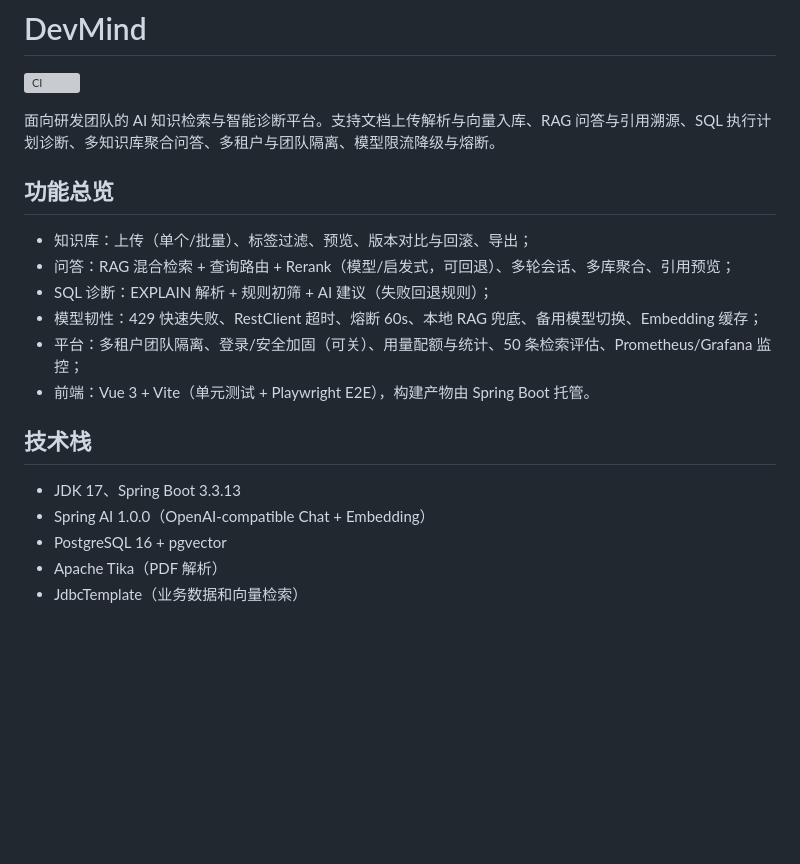
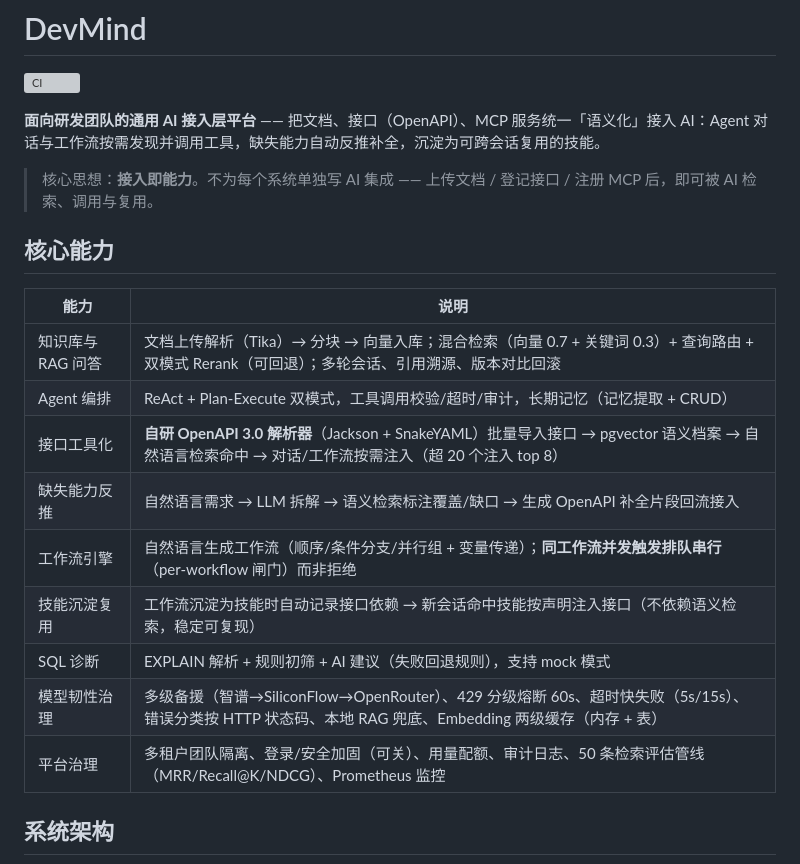
Before and after one commit to StartOver000/DevMind, a Markdown page: README.md, the part around one of its changes. Drawn GitHub-style; blank space fills up the shorter version; grey boxes are pictures that could not be loaded.

```diff
--- a/README.md
+++ b/README.md
@@ -2,22 +2,23 @@
 
 [![CI](https://github.com/StartOver000/DevMind/actions/workflows/ci.yml/badge.svg)](https://github.com/StartOver000/DevMind/actions/workflows/ci.yml)
 
-面向研发团队的 AI 知识检索与智能诊断平台。支持文档上传解析与向量入库、RAG 问答与引用溯源、SQL 执行计划诊断、多知识库聚合问答、多租户与团队隔离、模型限流降级与熔断。
+**面向研发团队的通用 AI 接入层平台** —— 把文档、接口（OpenAPI）、MCP 服务统一「语义化」接入 AI：Agent 对话与工作流按需发现并调用工具，缺失能力自动反推补全，沉淀为可跨会话复用的技能。
 
-## 功能总览
+> 核心思想：**接入即能力**。不为每个系统单独写 AI 集成 —— 上传文档 / 登记接口 / 注册 MCP 后，即可被 AI 检索、调用与复用。
 
-- 知识库：上传（单个/批量）、标签过滤、预览、版本对比与回滚、导出；
-- 问答：RAG 混合检索 + 查询路由 + Rerank（模型/启发式，可回退）、多轮会话、多库聚合、引用预览；
-- SQL 诊断：EXPLAIN 解析 + 规则初筛 + AI 建议（失败回退规则）；
-- 模型韧性：429 快速失败、RestClient 超时、熔断 60s、本地 RAG 兜底、备用模型切换、Embedding 缓存；
-- 平台：多租户团队隔离、登录/安全加固（可关）、用量配额与统计、50 条检索评估、Prometheus/Grafana 监控；
-- 前端：Vue 3 + Vite（单元测试 + Playwright E2E），构建产物由 Spring Boot 托管。
+## 核心能力
 
-## 技术栈
+| 能力 | 说明 |
+| --- | --- |
+| 知识库与 RAG 问答 | 文档上传解析（Tika）→ 分块 → 向量入库；混合检索（向量 0.7 + 关键词 0.3）+ 查询路由 + 双模式 Rerank（可回退）；多轮会话、引用溯源、版本对比回滚 |
+| Agent 编排 | ReAct + Plan-Execute 双模式，工具调用校验/超时/审计，长期记忆（记忆提取 + CRUD） |
+| 接口工具化 | **自研 OpenAPI 3.0 解析器**（Jackson + SnakeYAML）批量导入接口 → pgvector 语义档案 → 自然语言检索命中 → 对话/工作流按需注入（超 20 个注入 top 8） |
+| 缺失能力反推 | 自然语言需求 → LLM 拆解 → 语义检索标注覆盖/缺口 → 生成 OpenAPI 补全片段回流接入 |
+| 工作流引擎 | 自然语言生成工作流（顺序/条件分支/并行组 + 变量传递）；**同工作流并发触发排队串行**（per-workflow 闸门）而非拒绝 |
+| 技能沉淀复用 | 工作流沉淀为技能时自动记录接口依赖 → 新会话命中技能按声明注入接口（不依赖语义检索，稳定可复现） |
+| SQL 诊断 | EXPLAIN 解析 + 规则初筛 + AI 建议（失败回退规则），支持 mock 模式 |
+| 模型韧性治理 | 多级备援（智谱→SiliconFlow→OpenRouter）、429 分级熔断 60s、超时快失败（5s/15s）、错误分类按 HTTP 状态码、本地 RAG 兜底、Embedding 两级缓存（内存 + 表） |
+| 平台治理 | 多租户团队隔离、登录/安全加固（可关）、用量配额、审计日志、50 条检索评估管线（MRR/Recall@K/NDCG）、Prometheus 监控 |
 
-- JDK 17、Spring Boot 3.3.13
-- Spring AI 1.0.0（OpenAI-compatible Chat + Embedding）
-- PostgreSQL 16 + pgvector
-- Apache Tika（PDF 解析）
-- JdbcTemplate（业务数据和向量检索）
+## 系统架构
 
```
Also changed, not shown: other parts of README.md (+124 -55 lines).
